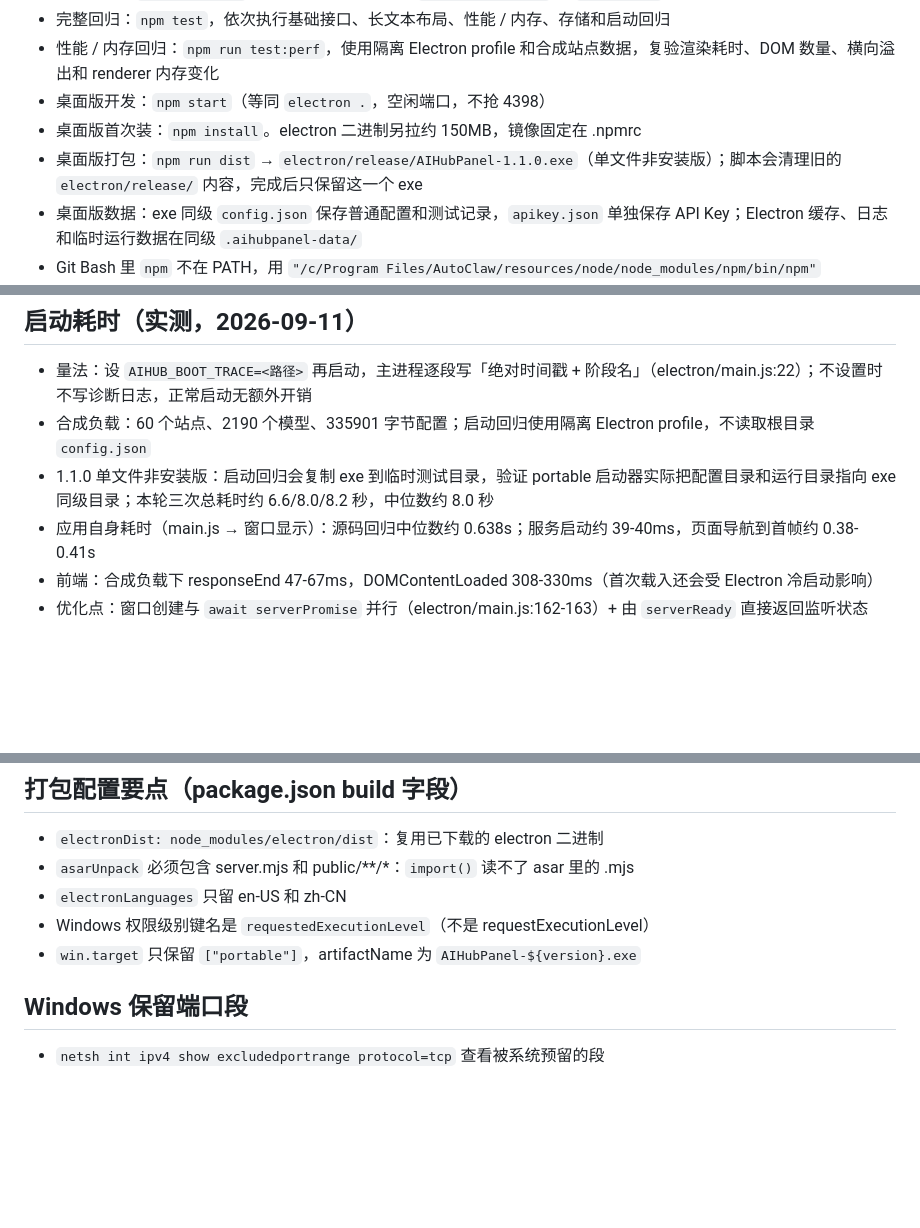
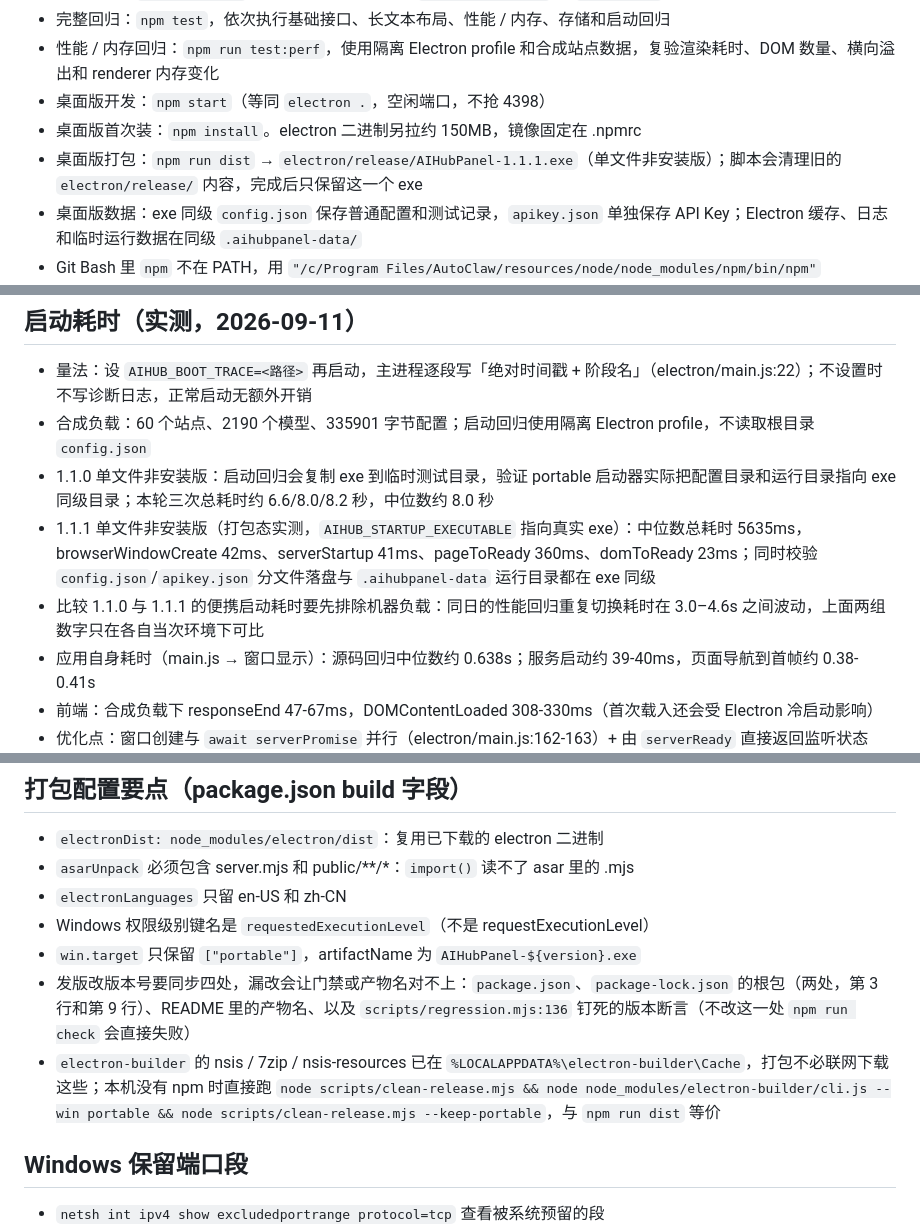
Before and after one commit to javakam/AIHubPanel, a Markdown page: docs/agent/reference.md, 3 parts joined by grey strips. GitHub-like rendering; blank space fills up the shorter version.

Commit message:
docs(agent): 记录 1.1.1 发布与打包态验证
- status.md：更新「正在做什么」，追加 1.1.1 版本口径核查、打包验证数据与发版前全套回归结论；待办里「复核并提交在途拆分」标为完成
- reference.md：补 1.1.1 打包态启动实测、发版需同步改版本号的四处位置、无 npm 时的等价打包命令，并注明跨版本比较启动耗时需先排除机器负载

```diff
--- a/docs/agent/reference.md
+++ b/docs/agent/reference.md
@@ -8,7 +8,7 @@
 - 性能 / 内存回归：`npm run test:perf`，使用隔离 Electron profile 和合成站点数据，复验渲染耗时、DOM 数量、横向溢出和 renderer 内存变化
 - 桌面版开发：`npm start`（等同 `electron .`，空闲端口，不抢 4398）
 - 桌面版首次装：`npm install`。electron 二进制另拉约 150MB，镜像固定在 .npmrc
-- 桌面版打包：`npm run dist` → `electron/release/AIHubPanel-1.1.0.exe`（单文件非安装版）；脚本会清理旧的 `electron/release/` 内容，完成后只保留这一个 exe
+- 桌面版打包：`npm run dist` → `electron/release/AIHubPanel-1.1.1.exe`（单文件非安装版）；脚本会清理旧的 `electron/release/` 内容，完成后只保留这一个 exe
 - 桌面版数据：exe 同级 `config.json` 保存普通配置和测试记录，`apikey.json` 单独保存 API Key；Electron 缓存、日志和临时运行数据在同级 `.aihubpanel-data/`
 - Git Bash 里 `npm` 不在 PATH，用 `"/c/Program Files/AutoClaw/resources/node/node_modules/npm/bin/npm"`
 - 若 `npm` 完全不可用，可直接跑底层脚本，等价于对应 npm script：基础回归 `node scripts/regression.mjs`，其余四个套件 `node node_modules/electron/cli.js scripts/<名字>.cjs`
@@ -17,6 +17,8 @@
 - 量法：设 `AIHUB_BOOT_TRACE=<路径>` 再启动，主进程逐段写「绝对时间戳 + 阶段名」（electron/main.js:22）；不设置时不写诊断日志，正常启动无额外开销
 - 合成负载：60 个站点、2190 个模型、335901 字节配置；启动回归使用隔离 Electron profile，不读取根目录 `config.json`
 - 1.1.0 单文件非安装版：启动回归会复制 exe 到临时测试目录，验证 portable 启动器实际把配置目录和运行目录指向 exe 同级目录；本轮三次总耗时约 6.6/8.0/8.2 秒，中位数约 8.0 秒
+- 1.1.1 单文件非安装版（打包态实测，`AIHUB_STARTUP_EXECUTABLE` 指向真实 exe）：中位数总耗时 5635ms，browserWindowCreate 42ms、serverStartup 41ms、pageToReady 360ms、domToReady 23ms；同时校验 `config.json`/`apikey.json` 分文件落盘与 `.aihubpanel-data` 运行目录都在 exe 同级
+- 比较 1.1.0 与 1.1.1 的便携启动耗时要先排除机器负载：同日的性能回归重复切换耗时在 3.0–4.6s 之间波动，上面两组数字只在各自当次环境下可比
 - 应用自身耗时（main.js → 窗口显示）：源码回归中位数约 0.638s；服务启动约 39-40ms，页面导航到首帧约 0.38-0.41s
 - 前端：合成负载下 responseEnd 47-67ms，DOMContentLoaded 308-330ms（首次载入还会受 Electron 冷启动影响）
 - 优化点：窗口创建与 `await serverPromise` 并行（electron/main.js:162-163）+ 由 `serverReady` 直接返回监听状态
@@ -28,6 +30,8 @@
 - `electronLanguages` 只留 en-US 和 zh-CN
 - Windows 权限级别键名是 `requestedExecutionLevel`（不是 requestExecutionLevel）
 - `win.target` 只保留 `["portable"]`，artifactName 为 `AIHubPanel-${version}.exe`
+- 发版改版本号要同步四处，漏改会让门禁或产物名对不上：`package.json`、`package-lock.json` 的根包（两处，第 3 行和第 9 行）、README 里的产物名、以及 `scripts/regression.mjs:136` 钉死的版本断言（不改这一处 `npm run check` 会直接失败）
+- `electron-builder` 的 nsis / 7zip / nsis-resources 已在 `%LOCALAPPDATA%\electron-builder\Cache`，打包不必联网下载这些；本机没有 npm 时直接跑 `node scripts/clean-release.mjs && node node_modules/electron-builder/cli.js --win portable && node scripts/clean-release.mjs --keep-portable`，与 `npm run dist` 等价
 
 ## Windows 保留端口段
 - `netsh int ipv4 show excludedportrange protocol=tcp` 查看被系统预留的段
```
Also changed, not shown: docs/agent/status.md (+4 -2 lines).
